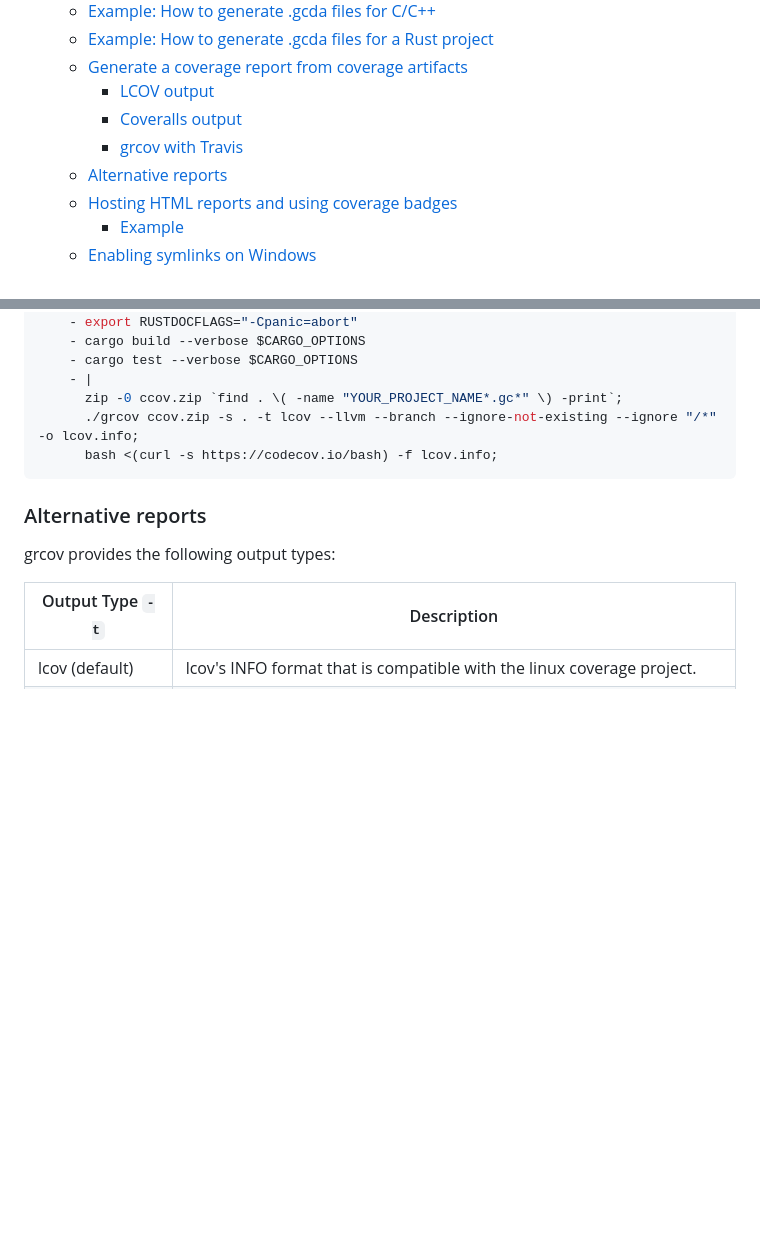
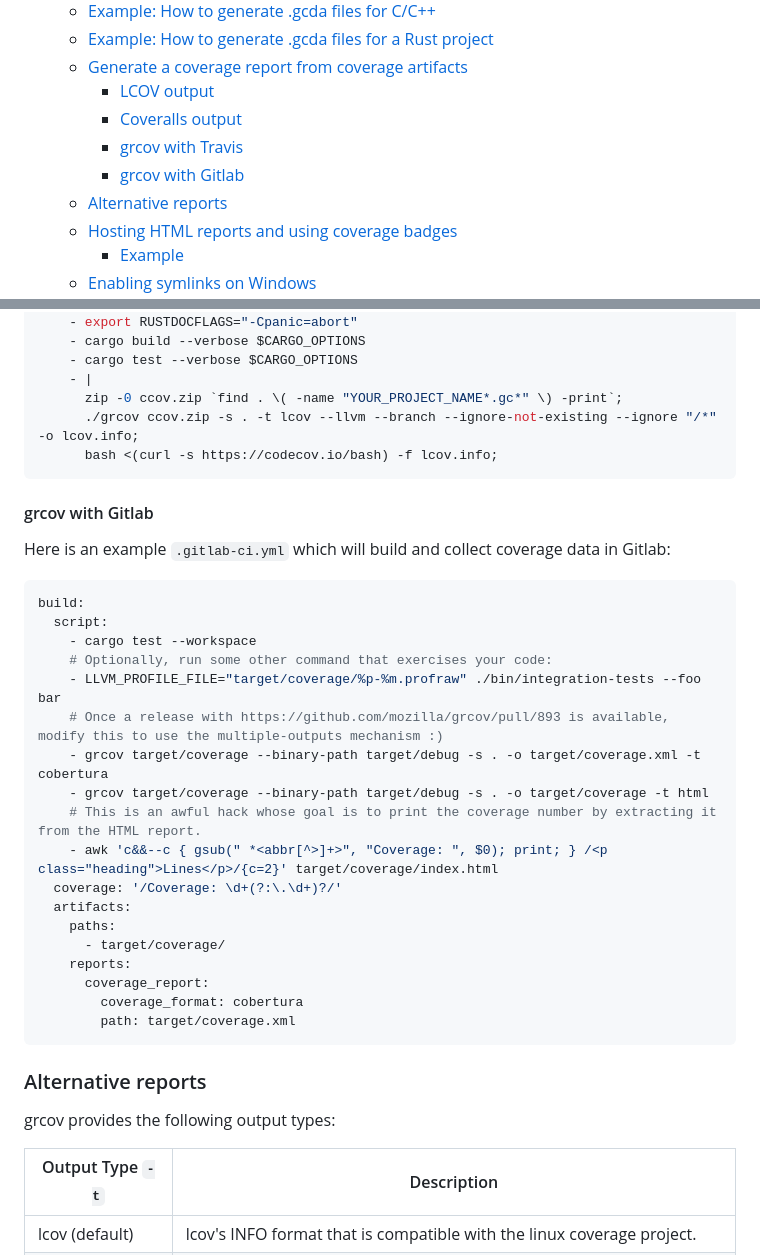
Before and after one commit to mozilla/grcov, a Markdown page: README.md, 2 parts joined by grey strips. Drawn GitHub-style; blank space fills up the shorter version.

Commit message:
Add Gitlab CI example

````diff
--- a/README.md
+++ b/README.md
@@ -24,6 +24,7 @@ This is a project initiated by Mozilla to gather code coverage results on Firefo
     - [LCOV output](#lcov-output)
     - [Coveralls output](#coveralls-output)
     - [grcov with Travis](#grcov-with-travis)
+    - [grcov with Gitlab](#grcov-with-gitlab)
   - [Alternative reports](#alternative-reports)
   - [Hosting HTML reports and using coverage badges](#hosting-html-reports-and-using-coverage-badges)
     - [Example](#example)
@@ -301,6 +302,31 @@ script:
       bash <(curl -s https://codecov.io/bash) -f lcov.info;
 ```
 
+#### grcov with Gitlab
+
+Here is an example `.gitlab-ci.yml` which will build and collect coverage data in Gitlab:
+
+```yaml
+build:
+  script:
+    - cargo test --workspace
+    # Optionally, run some other command that exercises your code:
+    - LLVM_PROFILE_FILE="target/coverage/%p-%m.profraw" ./bin/integration-tests --foo bar
+    # Once a release with https://github.com/mozilla/grcov/pull/893 is available, modify this to use the multiple-outputs mechanism :)
+    - grcov target/coverage --binary-path target/debug -s . -o target/coverage.xml -t cobertura
+    - grcov target/coverage --binary-path target/debug -s . -o target/coverage -t html
+    # This is an awful hack whose goal is to print the coverage number by extracting it from the HTML report.
+    - awk 'c&&--c { gsub(" *<abbr[^>]+>", "Coverage: ", $0); print; } /<p class="heading">Lines</p>/{c=2}' target/coverage/index.html
+  coverage: '/Coverage: \d+(?:\.\d+)?/'
+  artifacts:
+    paths:
+      - target/coverage/
+    reports:
+      coverage_report:
+        coverage_format: cobertura
+        path: target/coverage.xml
+```
+
 ### Alternative reports
 
 grcov provides the following output types:
````
